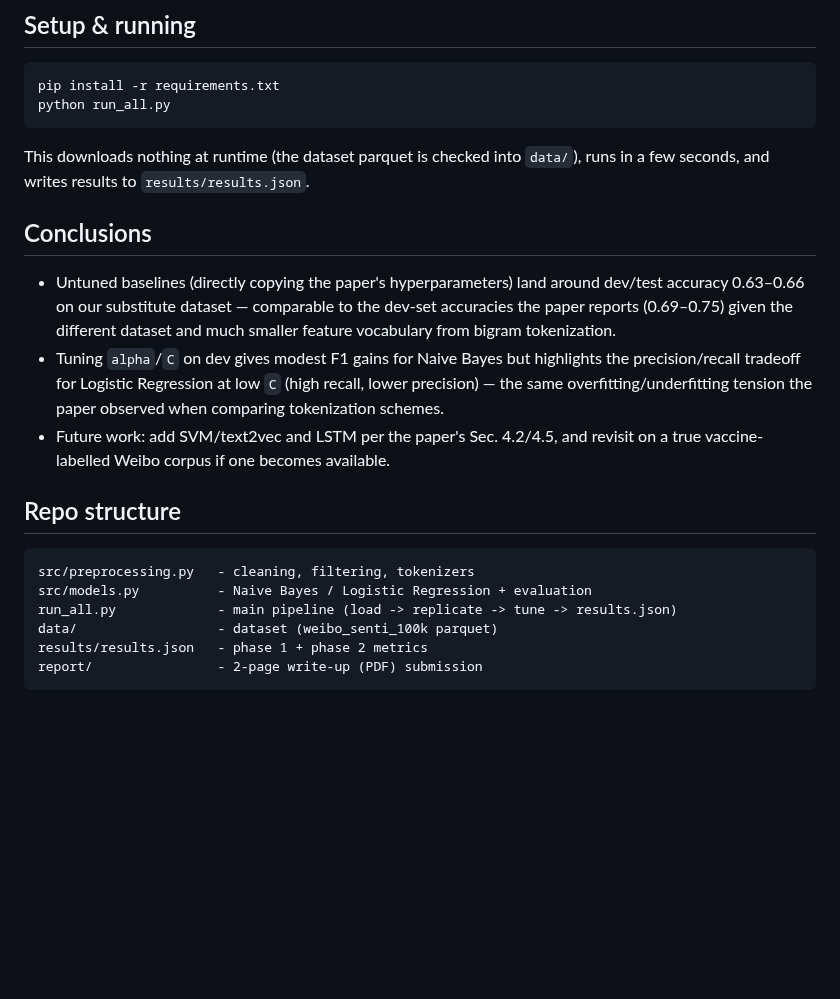
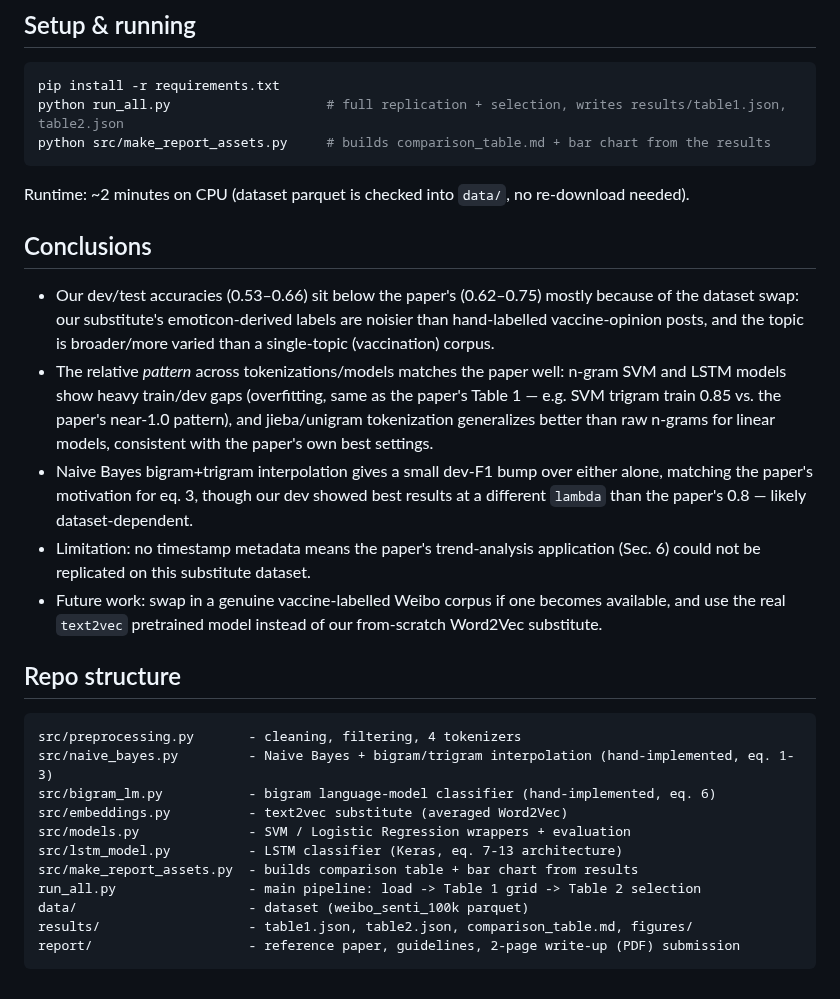
Before and after one commit to amogh-herle/ML-MINI-PROJECT, a Markdown page: README.md, the part around one of its changes. Drawn GitHub-style; blank space fills up the shorter version.

````diff
--- a/README.md
+++ b/README.md
@@ -57,32 +77,46 @@ accuracy, precision, recall, F1) for both untuned (phase 1) and tuned (phase 2)
 
 ```bash
 pip install -r requirements.txt
-python run_all.py
+python run_all.py                    # full replication + selection, writes results/table1.json, table2.json
+python src/make_report_assets.py     # builds comparison_table.md + bar chart from the results
 ```
 
-This downloads nothing at runtime (the dataset parquet is checked into `data/`), runs
-in a few seconds, and writes results to `results/results.json`.
+Runtime: ~2 minutes on CPU (dataset parquet is checked into `data/`, no
+re-download needed).
 
 ## Conclusions
 
-- Untuned baselines (directly copying the paper's hyperparameters) land around
-  dev/test accuracy 0.63–0.66 on our substitute dataset — comparable to the dev-set
-  accuracies the paper reports (0.69–0.75) given the different dataset and much
-  smaller feature vocabulary from bigram tokenization.
-- Tuning `alpha`/`C` on dev gives modest F1 gains for Naive Bayes but highlights the
-  precision/recall tradeoff for Logistic Regression at low `C` (high recall, lower
-  precision) — the same overfitting/underfitting tension the paper observed when
-  comparing tokenization schemes.
-- Future work: add SVM/text2vec and LSTM per the paper's Sec. 4.2/4.5, and revisit
-  on a true vaccine-labelled Weibo corpus if one becomes available.
+- Our dev/test accuracies (0.53–0.66) sit below the paper's (0.62–0.75)
+  mostly because of the dataset swap: our substitute's emoticon-derived
+  labels are noisier than hand-labelled vaccine-opinion posts, and the topic
+  is broader/more varied than a single-topic (vaccination) corpus.
+- The relative *pattern* across tokenizations/models matches the paper well:
+  n-gram SVM and LSTM models show heavy train/dev gaps (overfitting, same as
+  the paper's Table 1 — e.g. SVM trigram train 0.85 vs. the paper's near-1.0
+  pattern), and jieba/unigram tokenization generalizes better than raw n-grams
+  for linear models, consistent with the paper's own best settings.
+- Naive Bayes bigram+trigram interpolation gives a small dev-F1 bump over
+  either alone, matching the paper's motivation for eq. 3, though our dev
+  showed best results at a different `lambda` than the paper's 0.8 — likely
+  dataset-dependent.
+- Limitation: no timestamp metadata means the paper's trend-analysis
+  application (Sec. 6) could not be replicated on this substitute dataset.
+- Future work: swap in a genuine vaccine-labelled Weibo corpus if one becomes
+  available, and use the real `text2vec` pretrained model instead of our
+  from-scratch Word2Vec substitute.
 
 ## Repo structure
 
 ```
-src/preprocessing.py   - cleaning, filtering, tokenizers
-src/models.py          - Naive Bayes / Logistic Regression + evaluation
-run_all.py             - main pipeline (load -> replicate -> tune -> results.json)
-data/                  - dataset (weibo_senti_100k parquet)
-results/results.json   - phase 1 + phase 2 metrics
-report/                - 2-page write-up (PDF) submission
+src/preprocessing.py       - cleaning, filtering, 4 tokenizers
+src/naive_bayes.py         - Naive Bayes + bigram/trigram interpolation (hand-implemented, eq. 1-3)
+src/bigram_lm.py           - bigram language-model classifier (hand-implemented, eq. 6)
+src/embeddings.py          - text2vec substitute (averaged Word2Vec)
+src/models.py              - SVM / Logistic Regression wrappers + evaluation
+src/lstm_model.py          - LSTM classifier (Keras, eq. 7-13 architecture)
+src/make_report_assets.py  - builds comparison table + bar chart from results
+run_all.py                 - main pipeline: load -> Table 1 grid -> Table 2 selection
+data/                      - dataset (weibo_senti_100k parquet)
+results/                   - table1.json, table2.json, comparison_table.md, figures/
+report/                    - reference paper, guidelines, 2-page write-up (PDF) submission
 ```
````
Also changed, not shown: other parts of README.md (+57 -37 lines), results/comparison_table.md (added, +29 -0 lines), results/figures/dev_f1_by_classifier.png (added), 11 other files.
